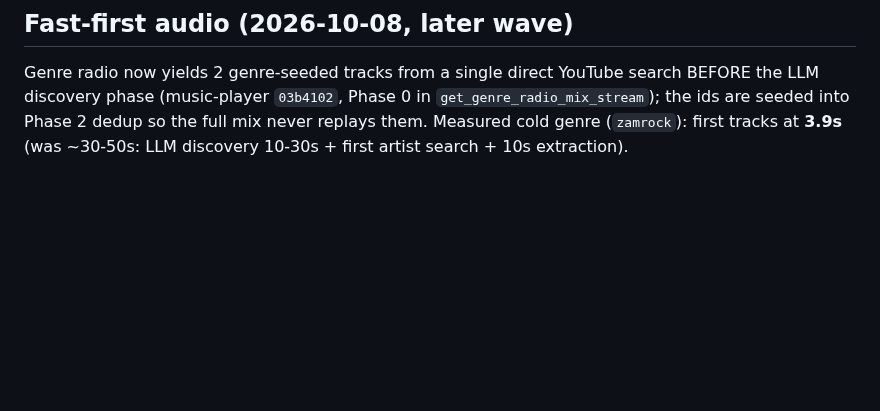
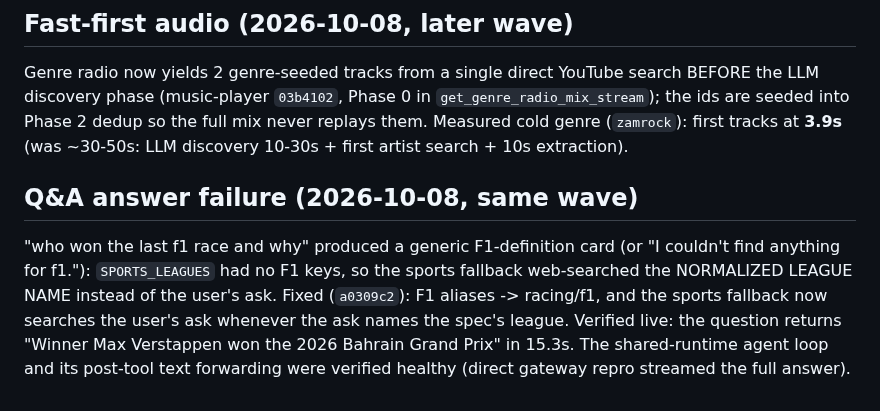
Before and after one commit to LazyCat420/HTML-Notes, a Markdown page: docs/ROUTER_RELIABILITY_2026-10-08.md, the part around the change. GitHub-like rendering; blank space fills up the shorter version.

Commit message:
docs: QA answer failure root cause and fix

```diff
--- a/docs/ROUTER_RELIABILITY_2026-10-08.md
+++ b/docs/ROUTER_RELIABILITY_2026-10-08.md
@@ -45,3 +45,14 @@ search BEFORE the LLM discovery phase (music-player `03b4102`, Phase 0 in
 full mix never replays them. Measured cold genre (`zamrock`): first tracks at
 **3.9s** (was ~30-50s: LLM discovery 10-30s + first artist search + 10s
 extraction).
+
+## Q&A answer failure (2026-10-08, same wave)
+
+"who won the last f1 race and why" produced a generic F1-definition card (or
+"I couldn't find anything for f1."): `SPORTS_LEAGUES` had no F1 keys, so the
+sports fallback web-searched the NORMALIZED LEAGUE NAME instead of the user's
+ask. Fixed (`a0309c2`): F1 aliases -> racing/f1, and the sports fallback now
+searches the user's ask whenever the ask names the spec's league. Verified
+live: the question returns "Winner Max Verstappen won the 2026 Bahrain Grand
+Prix" in 15.3s. The shared-runtime agent loop and its post-tool text forwarding
+were verified healthy (direct gateway repro streamed the full answer).
```
